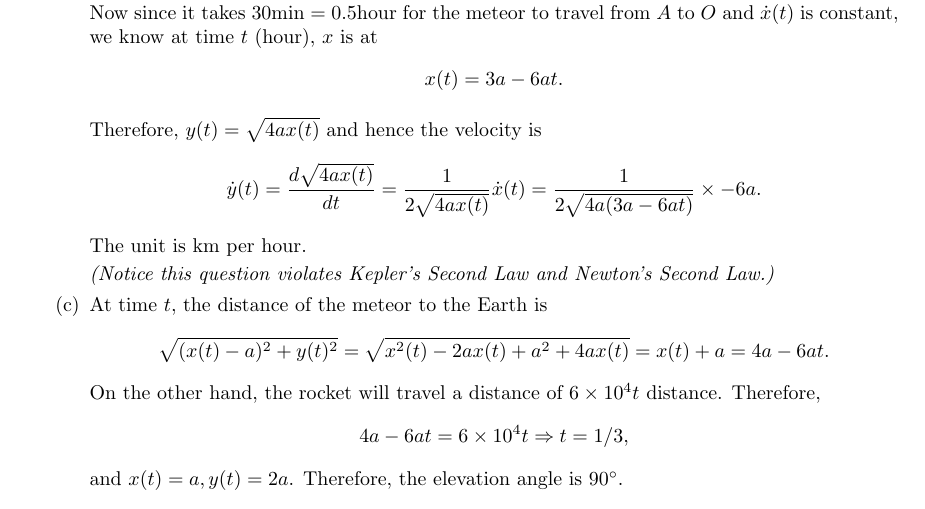
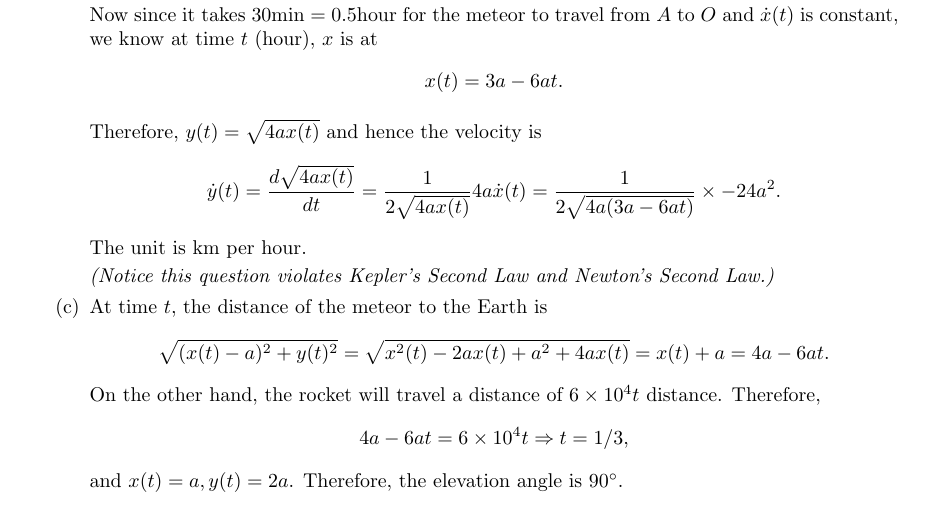
Before and after one commit to yilinmo/EE8087, a LaTeX problem sheet (pastyearexam.tex): part of page 2 of 4, cut so that both start at the same text. Compiled offline with pdfLaTeX.

Commit message:
fix an error in the solution of previous exams

```diff
--- a/pastyearexam.tex
+++ b/pastyearexam.tex
@@ -134,7 +134,7 @@ which implies that
 
 Therefore, $y(t) = \sqrt{4ax(t)}$ and hence the velocity is
 \begin{align*}
-  \dot y(t) = \frac{d\sqrt{4ax(t)}}{dt} = \frac{1}{2\sqrt{4ax(t)}} \dot x(t) = \frac{1}{2\sqrt{4a(3a - 6at)}} \times -6a.
+  \dot y(t) = \frac{d\sqrt{4ax(t)}}{dt} = \frac{1}{2\sqrt{4ax(t)}} 4a\dot x(t) = \frac{1}{2\sqrt{4a(3a - 6at)}} \times -24a^2.
 \end{align*}
 The unit is km per hour.
 
```
